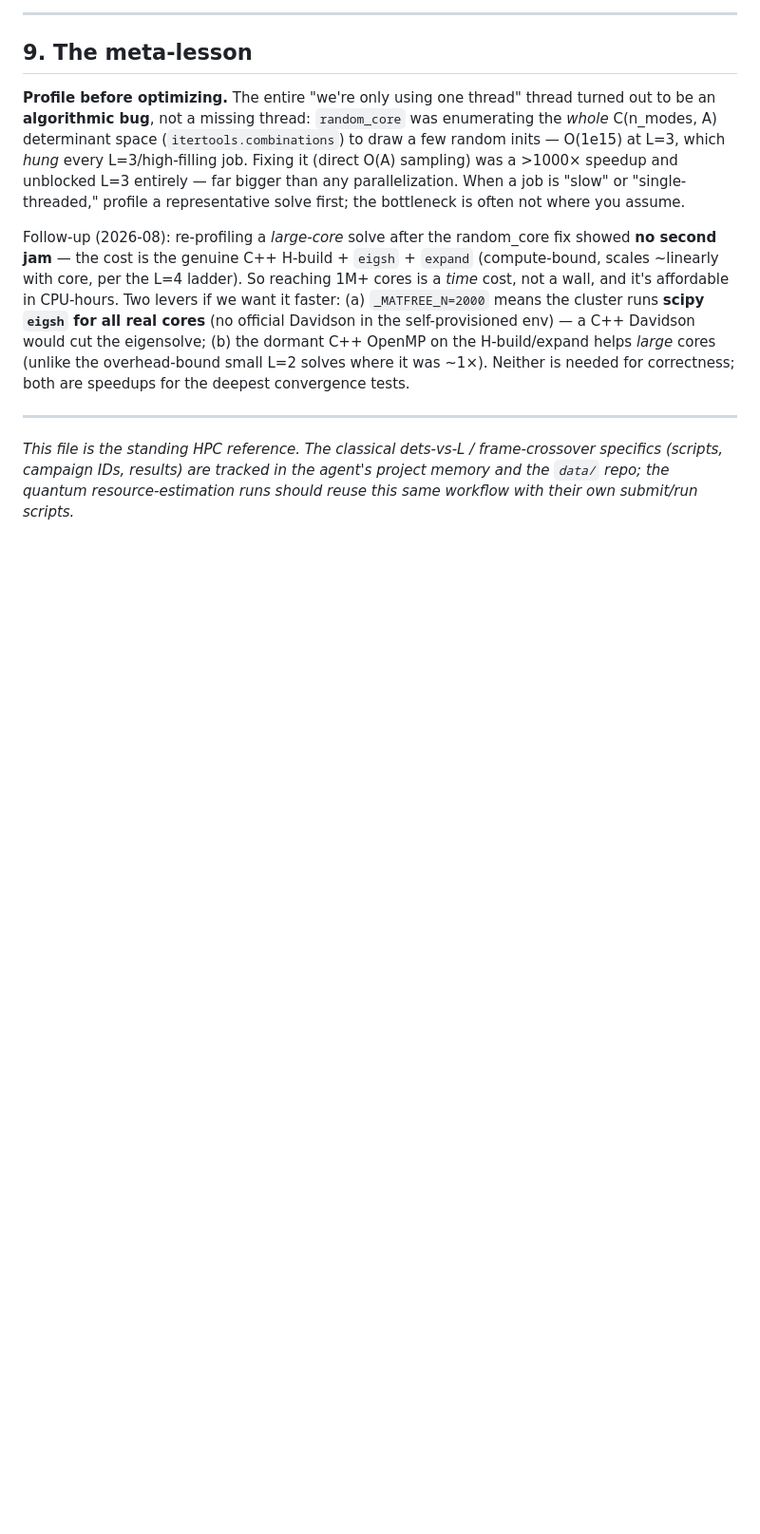
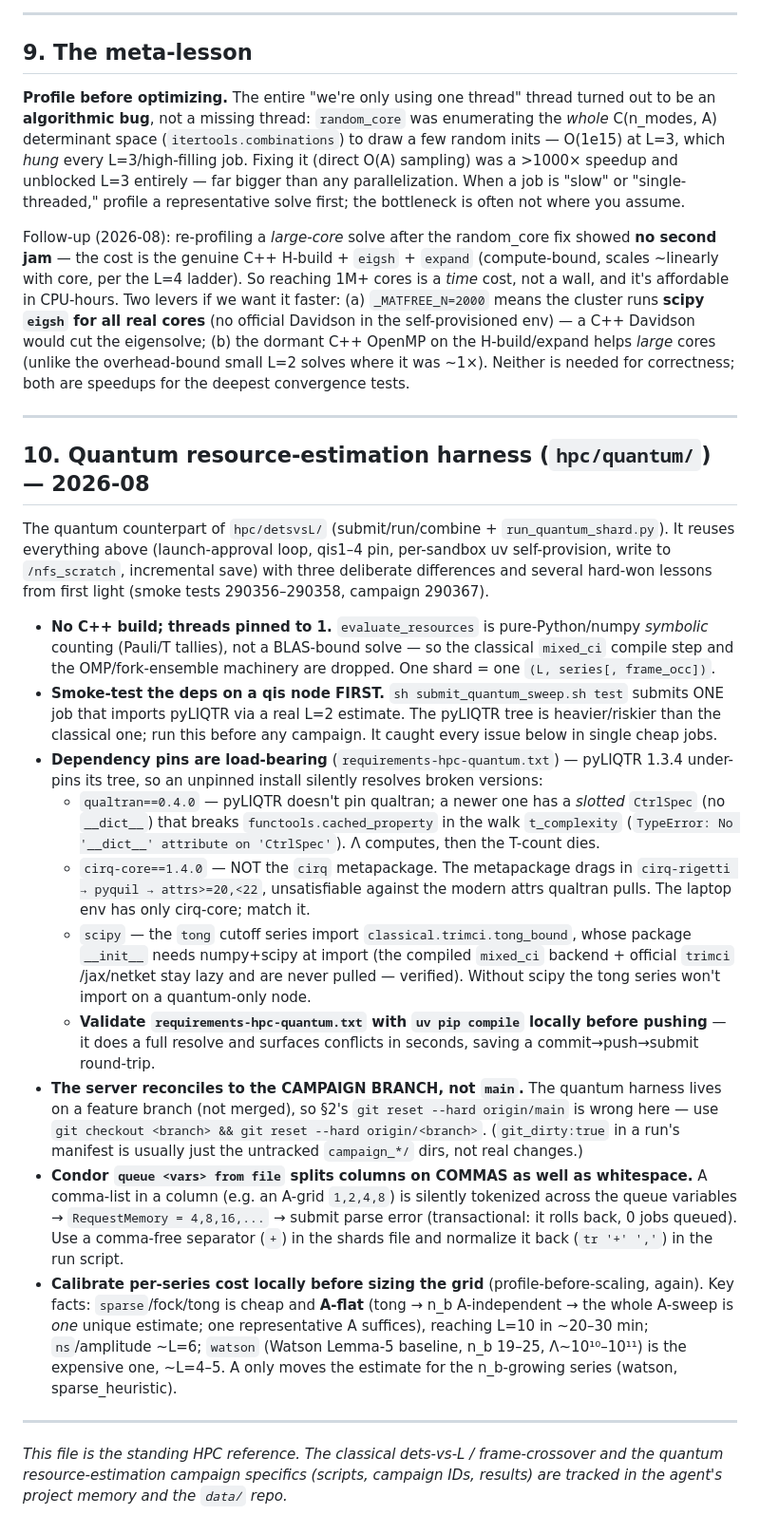
Before and after one commit to brandonnfriend/NuQu, a Markdown page: hpc/HPC_WORKFLOW.md, the part around the change. Shown at 95% size. Drawn GitHub-style; blank space fills up the shorter version.

Commit message:
docs(hpc): add the quantum harness section + first-light lessons to HPC_WORKFLOW
Section 10 captures the hpc/quantum/ specifics and everything learned bringing it
up (smoke tests 290356-290358, campaign 290367): no C++ build / threads=1, the
smoke-test-first rule, the load-bearing dep pins (qualtran==0.4.0, cirq-core NOT
the cirq metapackage, scipy for the tong path) + validate with `uv pip compile`
before pushing, the feature-branch reconcile (origin/<branch>, not main), the
Condor comma-split gotcha in `queue ... from file`, and the per-series calibration
facts (sparse A-flat to L=10, watson the expensive Lemma-5 baseline).

Co-Authored-By: Claude Opus 4.8 (1M context) <noreply@anthropic.com>

```diff
--- a/hpc/HPC_WORKFLOW.md
+++ b/hpc/HPC_WORKFLOW.md
@@ -180,7 +180,50 @@ needed for correctness; both are speedups for the deepest convergence tests.
 
 ---
 
-*This file is the standing HPC reference. The classical dets-vs-L / frame-crossover specifics
-(scripts, campaign IDs, results) are tracked in the agent's project memory and the `data/` repo;
-the quantum resource-estimation runs should reuse this same workflow with their own submit/run
-scripts.*
+## 10. Quantum resource-estimation harness (`hpc/quantum/`) — 2026-08
+
+The quantum counterpart of `hpc/detsvsL/` (submit/run/combine + `run_quantum_shard.py`). It
+reuses everything above (launch-approval loop, qis1–4 pin, per-sandbox uv self-provision, write
+to `/nfs_scratch`, incremental save) with three deliberate differences and several hard-won
+lessons from first light (smoke tests 290356–290358, campaign 290367).
+
+- **No C++ build; threads pinned to 1.** `evaluate_resources` is pure-Python/numpy *symbolic*
+  counting (Pauli/T tallies), not a BLAS-bound solve — so the classical `mixed_ci` compile step
+  and the OMP/fork-ensemble machinery are dropped. One shard = one `(L, series[, frame_occ])`.
+- **Smoke-test the deps on a qis node FIRST.** `sh submit_quantum_sweep.sh test` submits ONE job
+  that imports pyLIQTR via a real L=2 estimate. The pyLIQTR tree is heavier/riskier than the
+  classical one; run this before any campaign. It caught every issue below in single cheap jobs.
+- **Dependency pins are load-bearing** (`requirements-hpc-quantum.txt`) — pyLIQTR 1.3.4 under-pins
+  its tree, so an unpinned install silently resolves broken versions:
+  - `qualtran==0.4.0` — pyLIQTR doesn't pin qualtran; a newer one has a *slotted* `CtrlSpec`
+    (no `__dict__`) that breaks `functools.cached_property` in the walk `t_complexity`
+    (`TypeError: No '__dict__' attribute on 'CtrlSpec'`). Λ computes, then the T-count dies.
+  - `cirq-core==1.4.0` — NOT the `cirq` metapackage. The metapackage drags in
+    `cirq-rigetti → pyquil → attrs>=20,<22`, unsatisfiable against the modern attrs qualtran
+    pulls. The laptop env has only cirq-core; match it.
+  - `scipy` — the `tong` cutoff series import `classical.trimci.tong_bound`, whose package
+    `__init__` needs numpy+scipy at import (the compiled `mixed_ci` backend + official `trimci`
+    /jax/netket stay lazy and are never pulled — verified). Without scipy the tong series won't
+    import on a quantum-only node.
+  - **Validate `requirements-hpc-quantum.txt` with `uv pip compile` locally before pushing** — it
+    does a full resolve and surfaces conflicts in seconds, saving a commit→push→submit round-trip.
+- **The server reconciles to the CAMPAIGN BRANCH, not `main`.** The quantum harness lives on a
+  feature branch (not merged), so §2's `git reset --hard origin/main` is wrong here — use
+  `git checkout <branch> && git reset --hard origin/<branch>`. (`git_dirty:true` in a run's
+  manifest is usually just the untracked `campaign_*/` dirs, not real changes.)
+- **Condor `queue <vars> from file` splits columns on COMMAS as well as whitespace.** A comma-list
+  in a column (e.g. an A-grid `1,2,4,8`) is silently tokenized across the queue variables →
+  `RequestMemory = 4,8,16,...` → submit parse error (transactional: it rolls back, 0 jobs queued).
+  Use a comma-free separator (`+`) in the shards file and normalize it back (`tr '+' ','`) in the
+  run script.
+- **Calibrate per-series cost locally before sizing the grid** (profile-before-scaling, again).
+  Key facts: `sparse`/fock/tong is cheap and **A-flat** (tong → n_b A-independent → the whole
+  A-sweep is *one* unique estimate; one representative A suffices), reaching L=10 in ~20–30 min;
+  `ns`/amplitude ~L=6; `watson` (Watson Lemma-5 baseline, n_b 19–25, Λ~10¹⁰–10¹¹) is the expensive
+  one, ~L=4–5. A only moves the estimate for the n_b-growing series (watson, sparse_heuristic).
+
+---
+
+*This file is the standing HPC reference. The classical dets-vs-L / frame-crossover and the
+quantum resource-estimation campaign specifics (scripts, campaign IDs, results) are tracked in
+the agent's project memory and the `data/` repo.*
```
